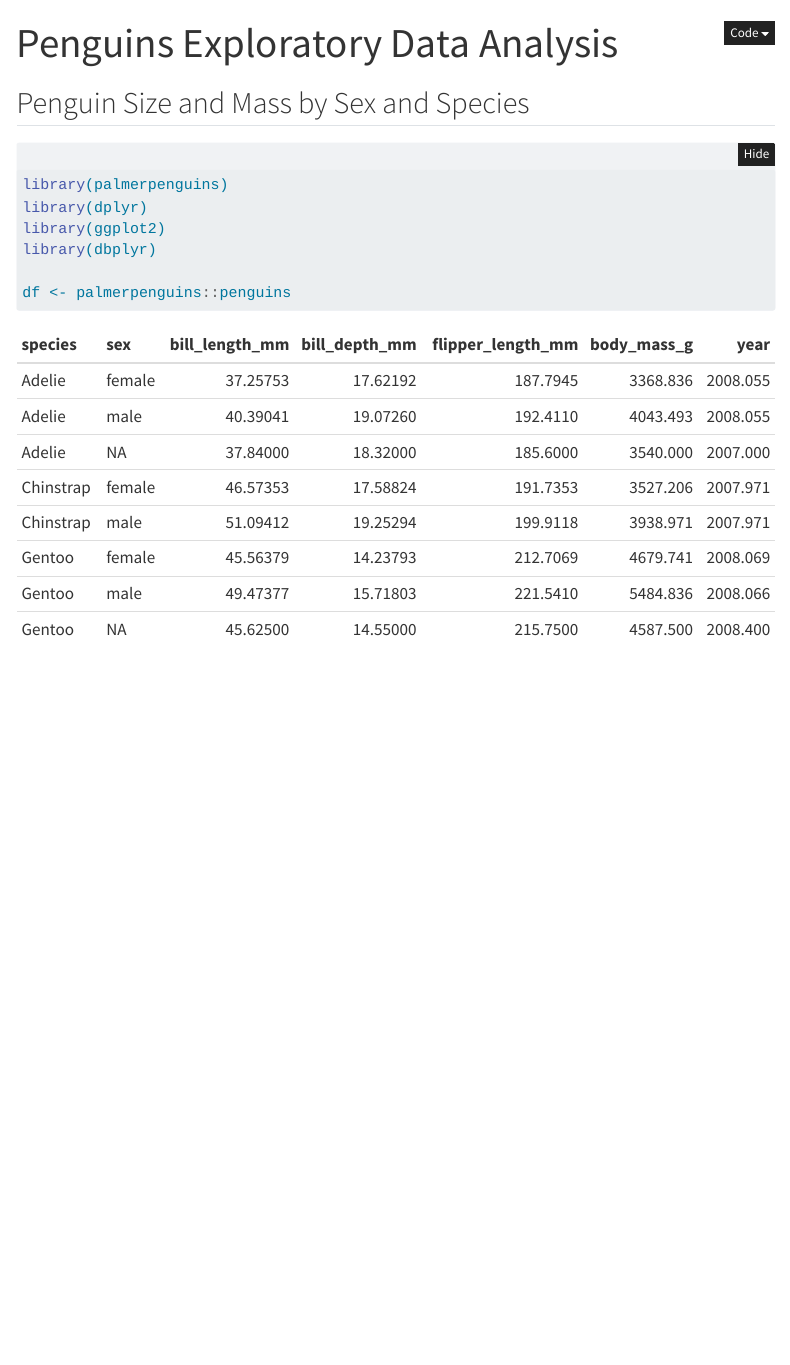
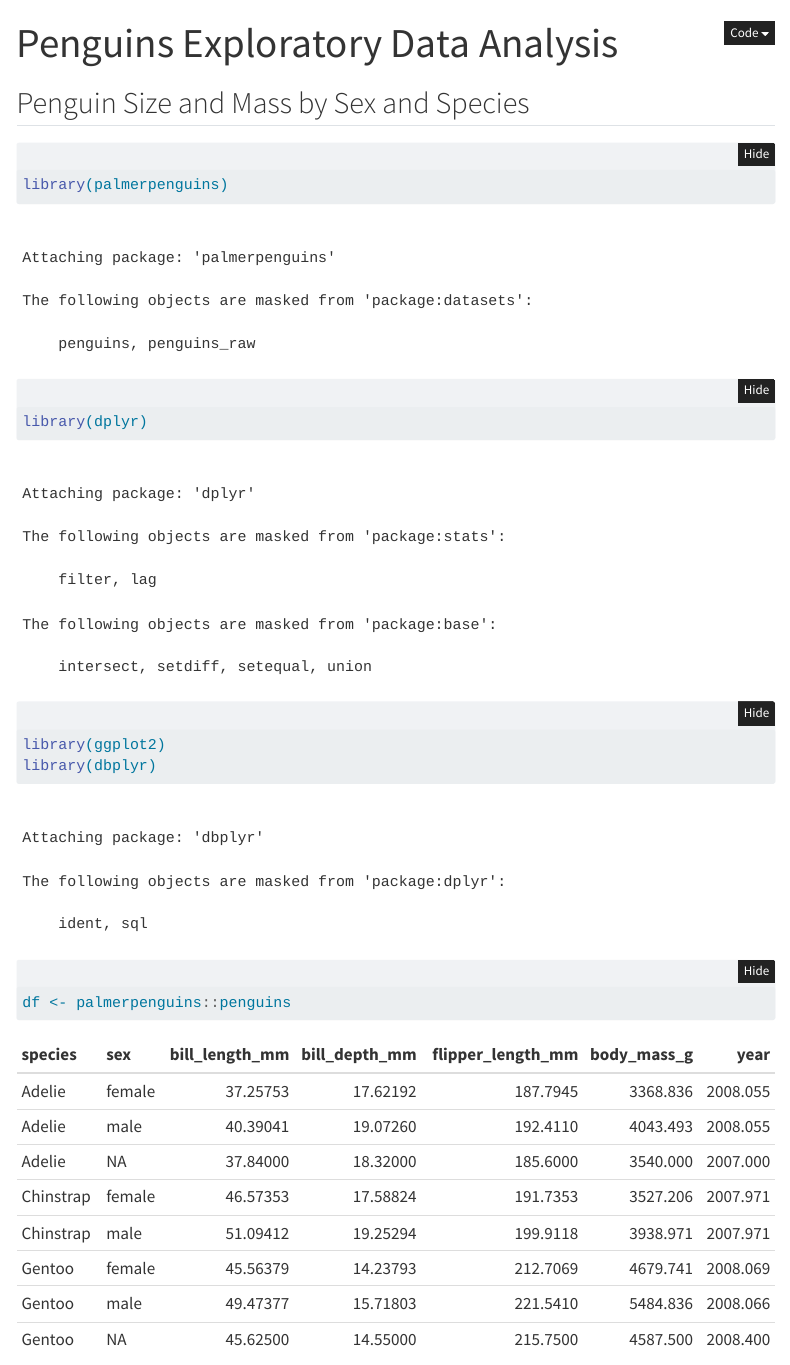
Before and after one commit to TaylorMcManus03/DevOpsPenguinQuarto, a Quarto document (eda.qmd): the page in a window 1100 px wide, from its top. Rendered offline with R 4.5, knitr and Pandoc in place of Quarto, with nearby package versions; folded parts are opened; menus at the side of the page are left out.

Commit message:
deleted message false

````diff
--- a/eda.qmd
+++ b/eda.qmd
@@ -8,7 +8,6 @@ format:
 ## Penguin Size and Mass by Sex and Species
 
 ```{r}
-#| message: false
 library(palmerpenguins)
 library(dplyr)
 library(ggplot2)
````
